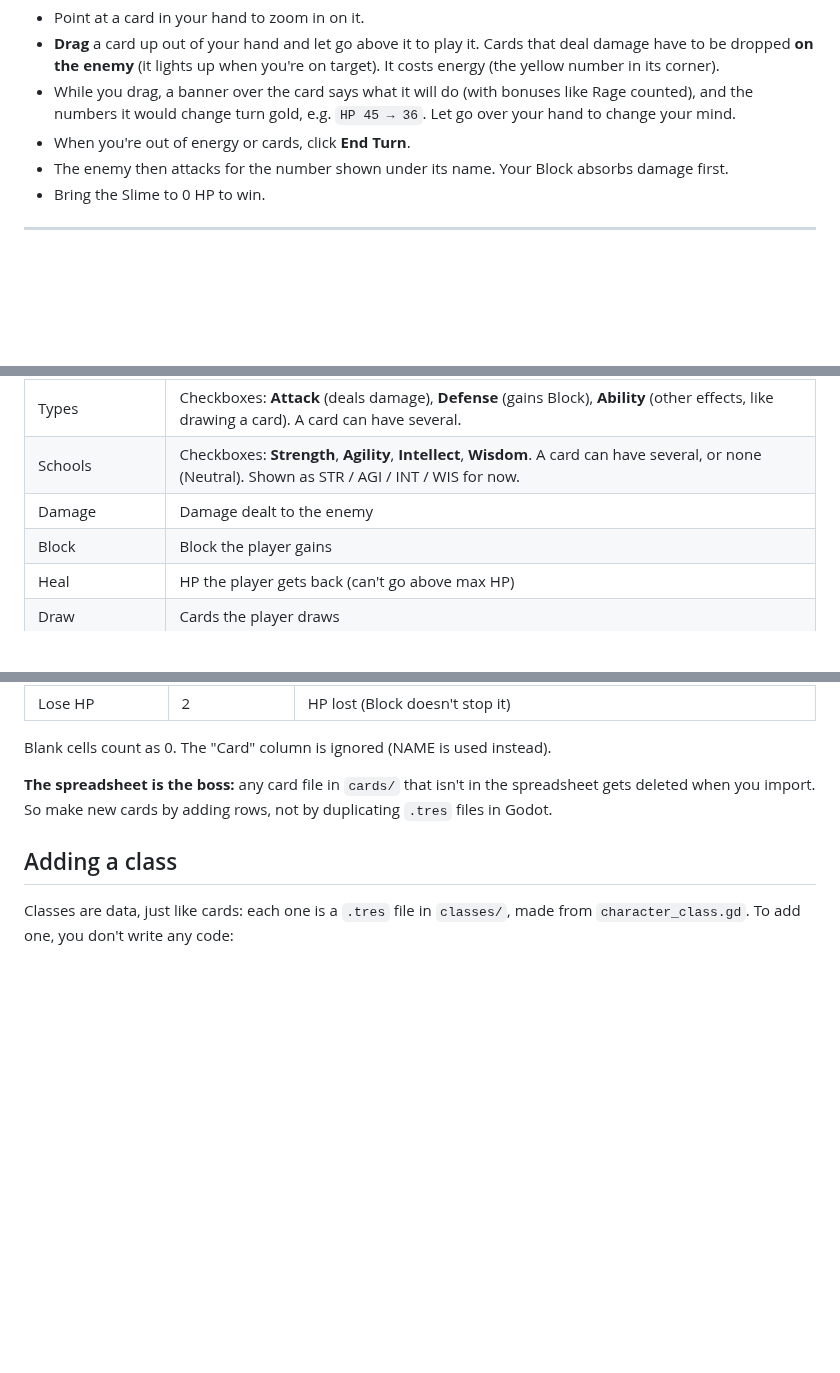
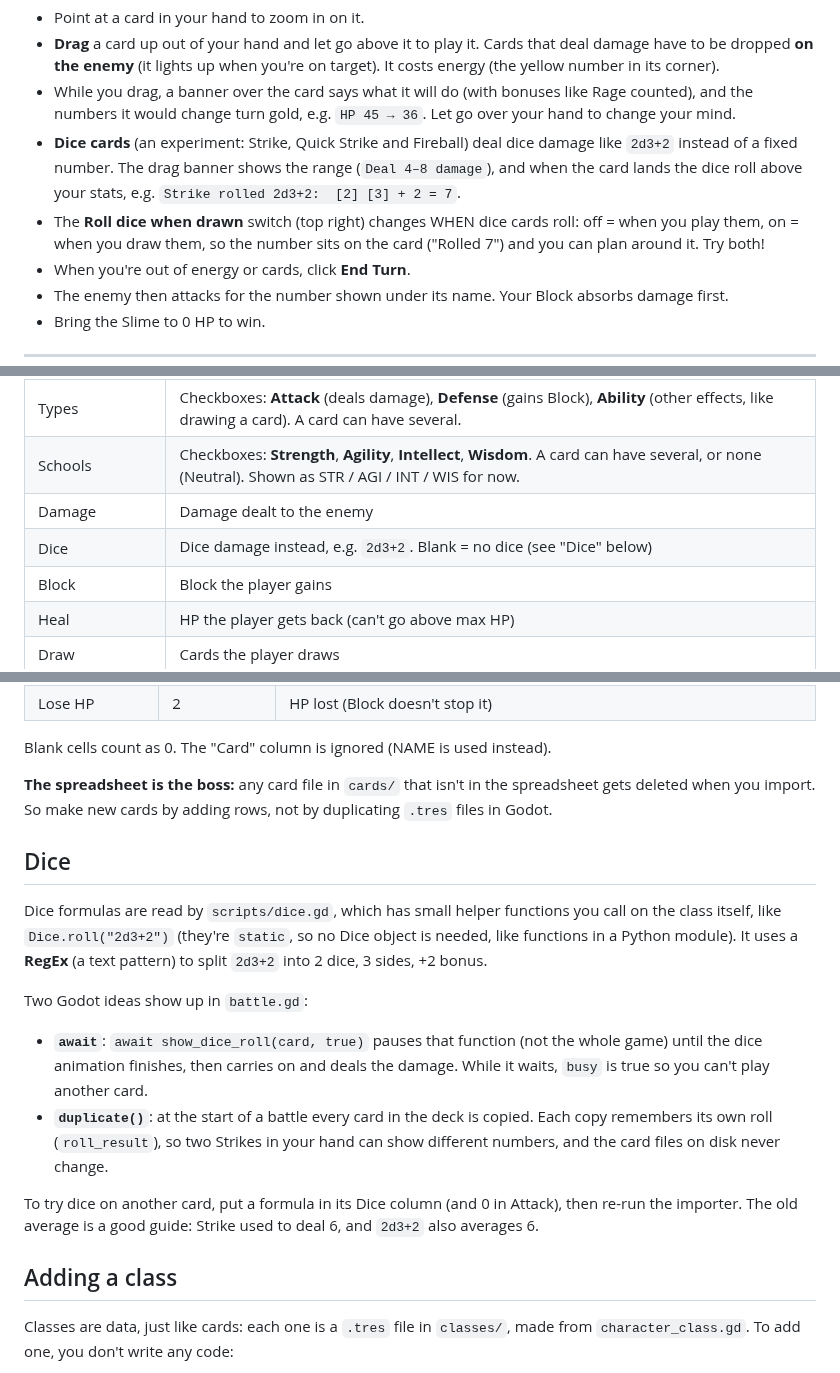
Before and after one commit to DustyOBrien/card-game, a Markdown page: README.md, 3 parts joined by grey strips. Drawn GitHub-style; blank space fills up the shorter version.

Commit message:
Dice damage prototype: Strike, Quick Strike and Fireball roll dice
Adds a Dice column (e.g. 2d3+2) read by a new Dice helper. Dice cards show
their damage range while dragging and roll with an animation when played,
or roll when drawn if the new 'Roll dice when drawn' switch is on.

Co-Authored-By: Claude Opus 5.5 (1M context) <noreply@anthropic.com>
Claude-Session: https://claude.ai/code/session_01CUVK6GvsHNmAo5aDb8Qykf

```diff
--- a/README.md
+++ b/README.md
@@ -90,6 +90,8 @@ In the battle:
 - Point at a card in your hand to zoom in on it.
 - **Drag** a card up out of your hand and let go above it to play it. Cards that deal damage have to be dropped **on the enemy** (it lights up when you're on target). It costs energy (the yellow number in its corner).
 - While you drag, a banner over the card says what it will do (with bonuses like Rage counted), and the numbers it would change turn gold, e.g. `HP 45 → 36`. Let go over your hand to change your mind.
+- **Dice cards** (an experiment: Strike, Quick Strike and Fireball) deal dice damage like `2d3+2` instead of a fixed number. The drag banner shows the range (`Deal 4–8 damage`), and when the card lands the dice roll above your stats, e.g. `Strike rolled 2d3+2:  [2] [3] + 2 = 7`.
+- The **Roll dice when drawn** switch (top right) changes WHEN dice cards roll: off = when you play them, on = when you draw them, so the number sits on the card ("Rolled 7") and you can plan around it. Try both!
 - When you're out of energy or cards, click **End Turn**.
 - The enemy then attacks for the number shown under its name. Your Block absorbs damage first.
 - Bring the Slime to 0 HP to win.
@@ -278,6 +280,7 @@ Every card has these fields:
 | Types | Checkboxes: **Attack** (deals damage), **Defense** (gains Block), **Ability** (other effects, like drawing a card). A card can have several. |
 | Schools | Checkboxes: **Strength**, **Agility**, **Intellect**, **Wisdom**. A card can have several, or none (Neutral). Shown as STR / AGI / INT / WIS for now. |
 | Damage | Damage dealt to the enemy |
+| Dice | Dice damage instead, e.g. `2d3+2`. Blank = no dice (see "Dice" below) |
 | Block | Block the player gains |
 | Heal | HP the player gets back (can't go above max HP) |
 | Draw | Cards the player draws |
@@ -398,6 +402,26 @@ Blank cells count as 0. The "Card" column is ignored (NAME is used instead).
 **The spreadsheet is the boss:** any card file in `cards/` that isn't in the
 spreadsheet gets deleted when you import. So make new cards by adding rows,
 not by duplicating `.tres` files in Godot.
+
+## Dice
+
+Dice formulas are read by `scripts/dice.gd`, which has small helper functions
+you call on the class itself, like `Dice.roll("2d3+2")` (they're `static`, so no
+Dice object is needed, like functions in a Python module). It uses a **RegEx**
+(a text pattern) to split `2d3+2` into 2 dice, 3 sides, +2 bonus.
+
+Two Godot ideas show up in `battle.gd`:
+
+- **`await`**: `await show_dice_roll(card, true)` pauses that function (not the
+  whole game) until the dice animation finishes, then carries on and deals the
+  damage. While it waits, `busy` is true so you can't play another card.
+- **`duplicate()`**: at the start of a battle every card in the deck is copied.
+  Each copy remembers its own roll (`roll_result`), so two Strikes in your hand
+  can show different numbers, and the card files on disk never change.
+
+To try dice on another card, put a formula in its Dice column (and 0 in
+Attack), then re-run the importer. The old average is a good guide: Strike
+used to deal 6, and `2d3+2` also averages 6.
 
 ## Adding a class
 
```
Also changed, not shown: other parts of README.md (+1 -0 lines), docs/dice_drag_range.png (added), docs/dice_roll_on_draw.png (added), docs/dice_roll_on_play.png (added), 14 other files.
